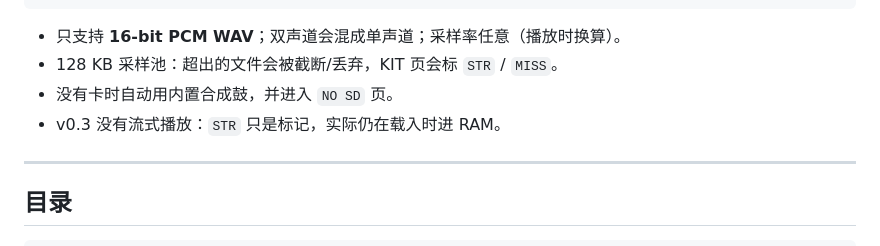
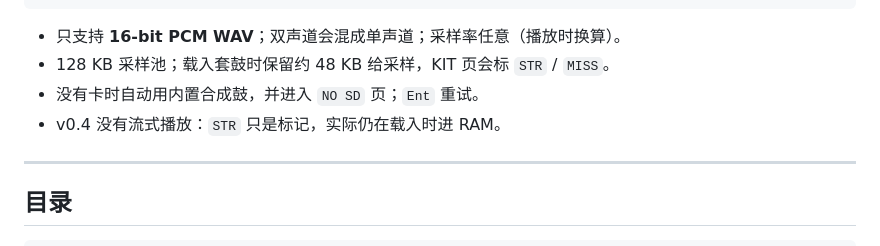
Before and after one commit to saxon267/Cardputer_MPC, a Markdown page: README.md, the part around one of its changes. Drawn GitHub-style.

````diff
--- a/README.md
+++ b/README.md
@@ -93,9 +116,9 @@ esptool.py --chip esp32s3 -p COMx -b 460800 write_flash 0x0 dist/CardputerMPC-8M
 ```
 
 - 只支持 **16-bit PCM WAV**；双声道会混成单声道；采样率任意（播放时换算）。
-- 128 KB 采样池：超出的文件会被截断/丢弃，KIT 页会标 `STR` / `MISS`。
-- 没有卡时自动用内置合成鼓，并进入 `NO SD` 页。
-- v0.3 没有流式播放：`STR` 只是标记，实际仍在载入时进 RAM。
+- 128 KB 采样池；载入套鼓时保留约 48 KB 给采样，KIT 页会标 `STR` / `MISS`。
+- 没有卡时自动用内置合成鼓，并进入 `NO SD` 页；`Ent` 重试。
+- v0.4 没有流式播放：`STR` 只是标记，实际仍在载入时进 RAM。
 
 ---
 
````
Also changed, not shown: other parts of README.md (+42 -15 lines), docs/cheatsheet.md (added, +99 -0 lines), docs/cheatsheet.png (added), docs/web-preview.png, 13 other files.
